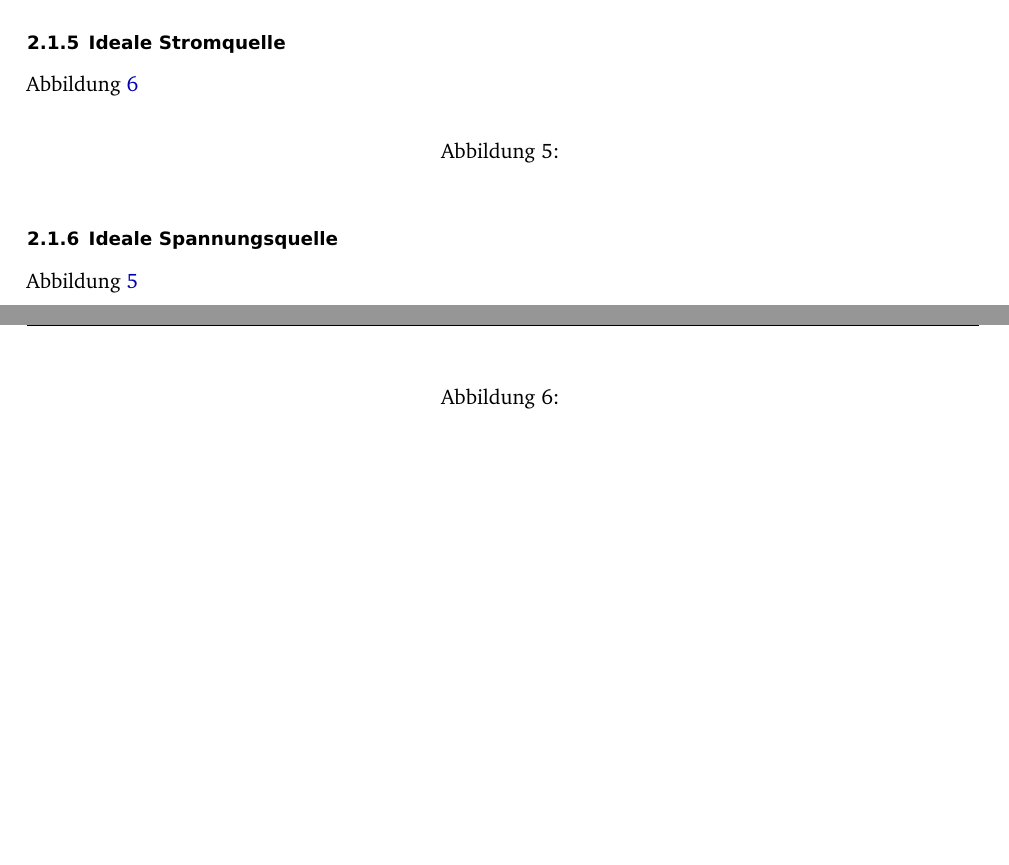
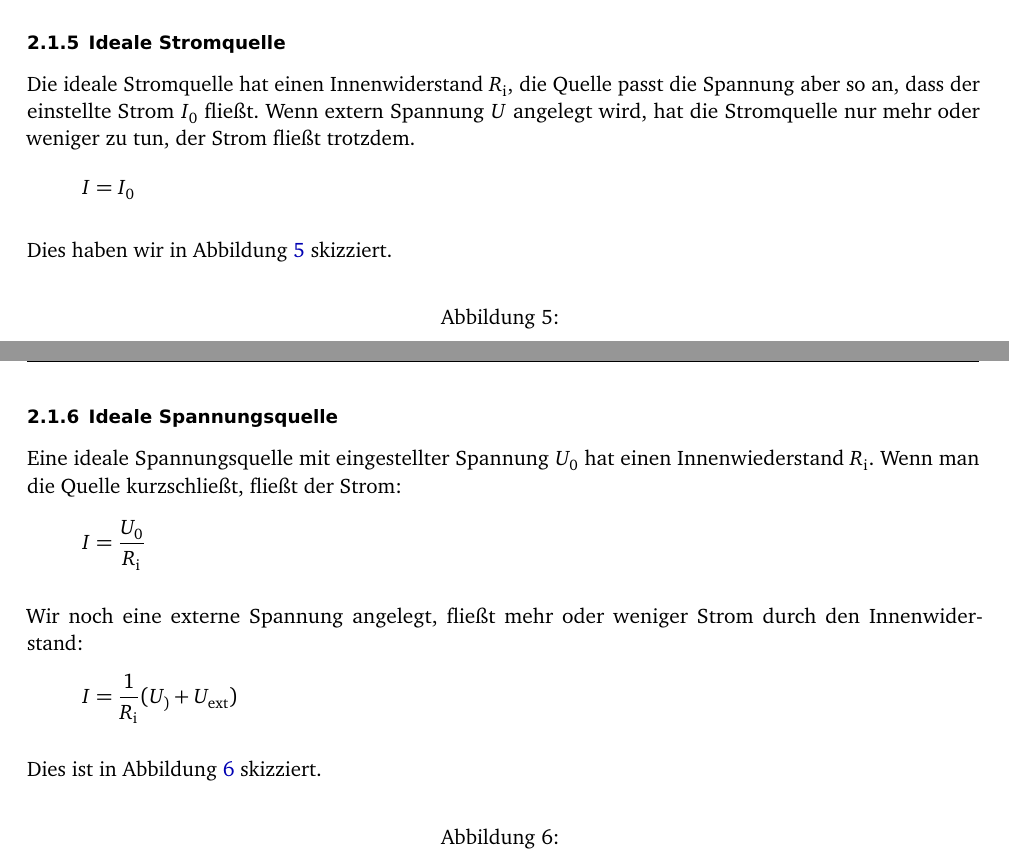
Before and after one commit to martin-ueding/physik313-Protokolle, a LaTeX document (Template.tex): two parts of pages 3 and 4 of 4, joined at a grey line, cut so that both start at the same text, the shorter picture padded with empty space. Compiled offline with pdfLaTeX; an older LaTeX class or package is replaced by its successor.

Commit message:
F: Weiter bearbeitet

```diff
--- a/Template.tex
+++ b/Template.tex
@@ -122,7 +122,15 @@ Somit summieren sich beide Kennlinien auf, siehe Abbildung
 
 \subsubsection{Ideale Stromquelle}
 
-Abbildung \ref{fig:F-Spannungsquelle}
+Die ideale Stromquelle hat einen Innenwiderstand $R_\text i$, die Quelle passt
+die Spannung aber so an, dass der einstellte Strom $I_0$ fließt. Wenn extern
+Spannung $U$ angelegt wird, hat die Stromquelle nur mehr oder weniger zu tun,
+der Strom fließt trotzdem.
+\[
+	I = I_0
+\]
+
+Dies haben wir in Abbildung \ref{fig:F-Stromquelle} skizziert.
 
 \begin{figure}[h]
 	\centering
@@ -134,7 +142,19 @@ Abbildung \ref{fig:F-Spannungsquelle}
 
 \subsubsection{Ideale Spannungsquelle}
 
-Abbildung \ref{fig:F-Stromquelle}
+Eine ideale Spannungsquelle mit eingestellter Spannung $U_0$ hat einen
+Innenwiederstand $R_\text i$. Wenn man die Quelle kurzschließt, fließt der
+Strom:
+\[
+	I = \frac{U_0}{R_\text i}
+\]
+
+Wir noch eine externe Spannung angelegt, fließt mehr oder weniger Strom durch den Innenwiderstand:
+\[
+	I = \frac{1}{R_\text i} (U_) + U_\text{ext})
+\]
+
+Dies ist in Abbildung \ref{fig:F-Spannungsquelle} skizziert.
 
 \begin{figure}[h]
 	\centering
```
